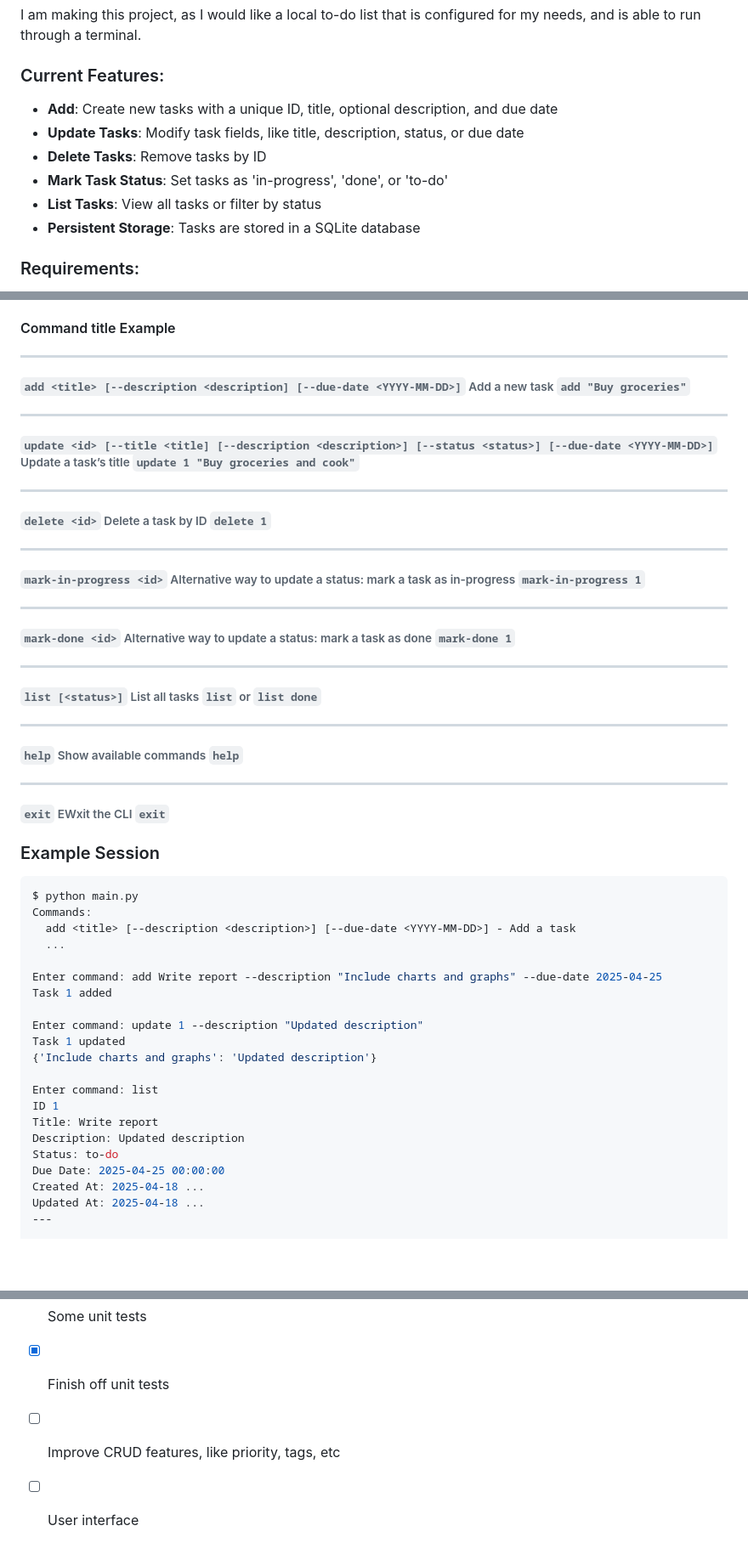
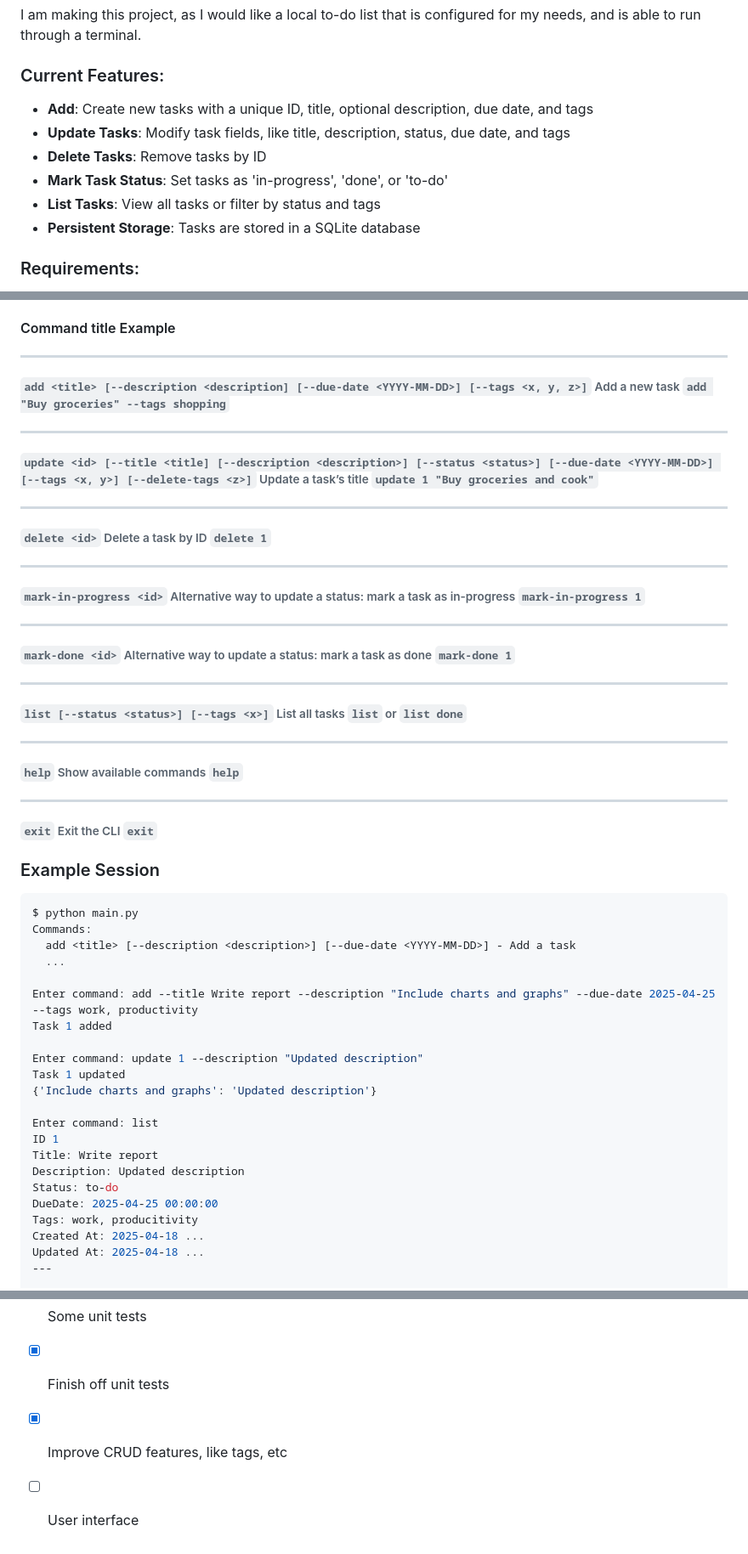
Before and after one commit to AyoubGutin/task-tracker, a Markdown page: README.md, 3 parts joined by grey strips. Shown: that part at 85% size. GitHub-like rendering; blank space fills up the shorter version.

```diff
--- a/README.md
+++ b/README.md
@@ -5,11 +5,11 @@ A command-line interface (CLI) tool for managing tasks, built on Python (SQLAlch
 I am making this project, as I would like a local to-do list that is configured for my needs, and is able to run through a terminal.
 
 ### Current Features:
-- **Add**: Create new tasks with a unique ID, title, optional description, and due date
-- **Update Tasks**: Modify task fields, like title, description, status, or due date
+- **Add**: Create new tasks with a unique ID, title, optional description, due date, and tags
+- **Update Tasks**: Modify task fields, like title, description, status, due date, and tags
 - **Delete Tasks**: Remove tasks by ID
 - **Mark Task Status**: Set tasks as 'in-progress', 'done', or 'to-do'
-- **List Tasks**: View all tasks or filter by status
+- **List Tasks**: View all tasks or filter by status and tags
 - **Persistent Storage**: Tasks are stored in a SQLite database
 
 ### Requirements:
@@ -34,9 +34,9 @@ Run the CLI from terminal using python main.py
 
 #### Command	title	Example
 ---
-###### `add <title> [--description <description] [--due-date <YYYY-MM-DD>]` Add a new task `add "Buy groceries"`
+###### `add <title> [--description <description] [--due-date <YYYY-MM-DD>] [--tags <x, y, z>]` Add a new task `add "Buy groceries" --tags shopping`
 ---
-###### `update <id> [--title <title] [--description <description>] [--status <status>] [--due-date <YYYY-MM-DD>]`	Update a task’s title	`update 1 "Buy groceries and cook"`
+###### `update <id> [--title <title] [--description <description>] [--status <status>] [--due-date <YYYY-MM-DD>] [--tags <x, y>] [--delete-tags <z>]`	Update a task’s title	`update 1 "Buy groceries and cook"`
 ---
 ###### `delete <id>` Delete a task by ID `delete 1`
 ---
@@ -44,11 +44,11 @@ Run the CLI from terminal using python main.py
 ---
 ###### `mark-done <id>`	Alternative way to update a status: mark a task as done	`mark-done 1`
 ---
-###### `list [<status>]` List all tasks `list` or `list done`
+###### `list [--status <status>] [--tags <x>]` List all tasks `list` or `list done`
 ---
 ###### `help` Show available commands `help`
 ---
-###### `exit` EWxit the CLI `exit`
+###### `exit` Exit the CLI `exit`
 
 
 ### Example Session
@@ -58,7 +58,7 @@ Commands:
   add <title> [--description <description>] [--due-date <YYYY-MM-DD>] - Add a task
   ...
 
-Enter command: add Write report --description "Include charts and graphs" --due-date 2025-04-25
+Enter command: add --title Write report --description "Include charts and graphs" --due-date 2025-04-25 --tags work, productivity
 Task 1 added
 
 Enter command: update 1 --description "Updated description"
@@ -70,7 +70,8 @@ ID 1
 Title: Write report
 Description: Updated description
 Status: to-do
-Due Date: 2025-04-25 00:00:00
+DueDate: 2025-04-25 00:00:00
+Tags: work, producitivity
 Created At: 2025-04-18 ...
 Updated At: 2025-04-18 ...
 ---
@@ -92,5 +93,5 @@ Exiting Task Tracker. Goodbye!
 - [x] ~~JSON~~ SQLite database
 - [x] Some unit tests
 - [x] Finish off unit tests
-- [ ] Improve CRUD features, like priority, tags, etc
+- [x] Improve CRUD features, like tags, etc
 - [ ] User interface
```
